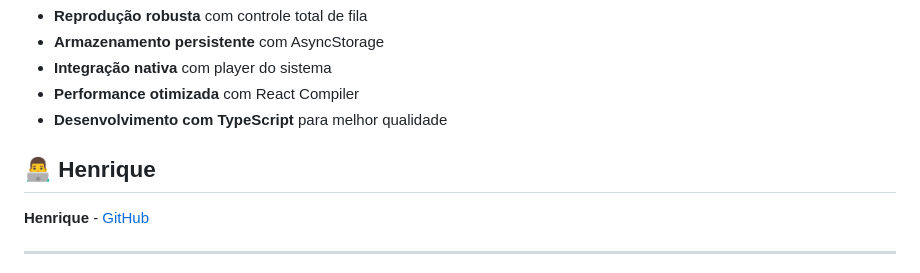
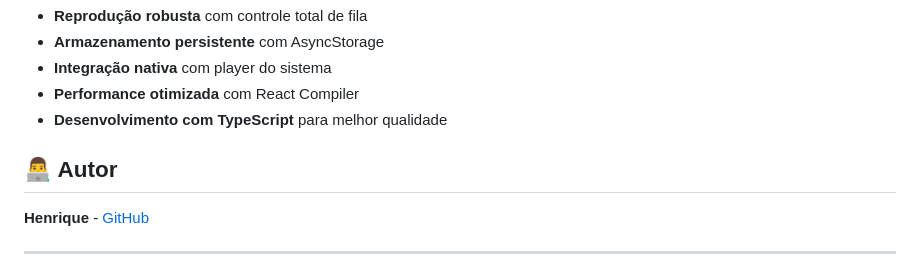
Before and after one commit to Henrique09866/SondLize, a Markdown page: README.md, the part around the change. GitHub-like rendering.

Commit message:
Update author section in README

```diff
--- a/README.md
+++ b/README.md
@@ -133,7 +133,7 @@ src/
 - **Performance otimizada** com React Compiler
 - **Desenvolvimento com TypeScript** para melhor qualidade
 
-## 👨‍💻 Henrique
+## 👨‍💻 Autor
 
 **Henrique** - [GitHub](https://github.com/Henrique09866)
 
```
